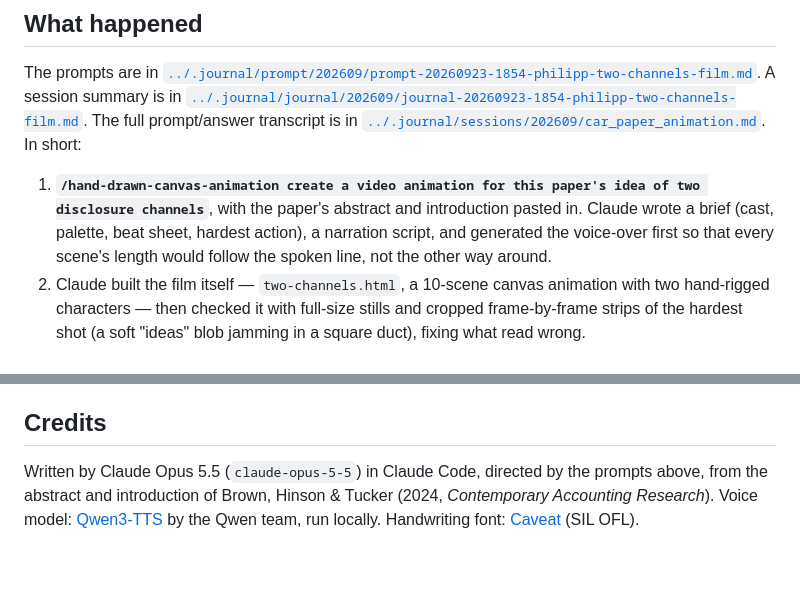
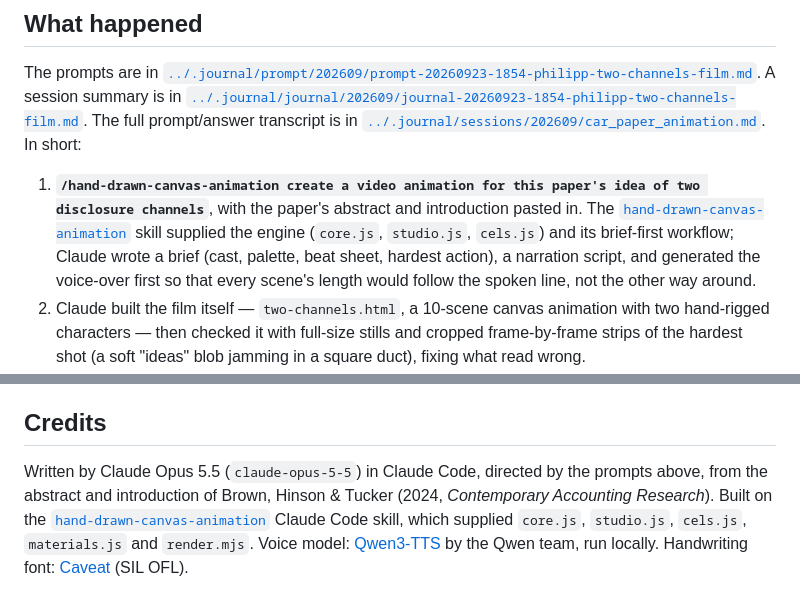
Before and after one commit to reeyarn/animation_test, a Markdown page: disclosure-channels/README.md, 2 parts joined by grey strips. Drawn GitHub-style; blank space fills up the shorter version.

Commit message:
Credit the hand-drawn-canvas-animation skill in the README
The session started with /hand-drawn-canvas-animation, which supplied
the rendering engine (core.js, studio.js, cels.js, materials.js,
render.mjs); linking its source repo in Credits and the What happened
walkthrough.

Co-Authored-By: Claude Sonnet 5 <noreply@anthropic.com>

```diff
--- a/disclosure-channels/README.md
+++ b/disclosure-channels/README.md
@@ -24,7 +24,7 @@ A session summary is in [`../.journal/journal/202609/journal-20260923-1854-phili
 The full prompt/answer transcript is in [`../.journal/sessions/202609/car_paper_animation.md`](../.journal/sessions/202609/car_paper_animation.md).
 In short:
 
-1. **`/hand-drawn-canvas-animation create a video animation for this paper's idea of two disclosure channels`**, with the paper's abstract and introduction pasted in. Claude wrote a brief (cast, palette, beat sheet, hardest action), a narration script, and generated the voice-over first so that every scene's length would follow the spoken line, not the other way around.
+1. **`/hand-drawn-canvas-animation create a video animation for this paper's idea of two disclosure channels`**, with the paper's abstract and introduction pasted in. The [`hand-drawn-canvas-animation`](https://github.com/alesha-pro/tools/tree/main/skills/hand-drawn-canvas-animation) skill supplied the engine (`core.js`, `studio.js`, `cels.js`) and its brief-first workflow; Claude wrote a brief (cast, palette, beat sheet, hardest action), a narration script, and generated the voice-over first so that every scene's length would follow the spoken line, not the other way around.
 2. Claude built the film itself — `two-channels.html`, a 10-scene canvas animation with two hand-rigged characters — then checked it with full-size stills and cropped frame-by-frame strips of the hardest shot (a soft "ideas" blob jamming in a square duct), fixing what read wrong.
 3. **"That two-channels.mp4 does not have voice?"** — a naming mix-up: the silent, music-only and narrated files are three separate outputs of `mix.sh`.
 4. **"Use python to gen some background music... I want the background music to be more light and joyful."** Claude wrote a numpy synthesizer, first a darker draft, then a D-major, 104 BPM score with marimba, glockenspiel, ukulele strum and cues on the visible actions (stamp, bonks, tiles landing, pen).
@@ -96,4 +96,4 @@ ffmpeg -y -ss 31.0 -t 5.0 -i out/two-channels.mp4 -vf \
 
 ## Credits
 
-Written by Claude Opus 5.5 (`claude-opus-5-5`) in Claude Code, directed by the prompts above, from the abstract and introduction of Brown, Hinson & Tucker (2024, *Contemporary Accounting Research*). Voice model: [Qwen3-TTS](https://github.com/QwenLM/Qwen3-TTS) by the Qwen team, run locally. Handwriting font: [Caveat](https://fonts.google.com/specimen/Caveat) (SIL OFL).
+Written by Claude Opus 5.5 (`claude-opus-5-5`) in Claude Code, directed by the prompts above, from the abstract and introduction of Brown, Hinson & Tucker (2024, *Contemporary Accounting Research*). Built on the [`hand-drawn-canvas-animation`](https://github.com/alesha-pro/tools/tree/main/skills/hand-drawn-canvas-animation) Claude Code skill, which supplied `core.js`, `studio.js`, `cels.js`, `materials.js` and `render.mjs`. Voice model: [Qwen3-TTS](https://github.com/QwenLM/Qwen3-TTS) by the Qwen team, run locally. Handwriting font: [Caveat](https://fonts.google.com/specimen/Caveat) (SIL OFL).
```
